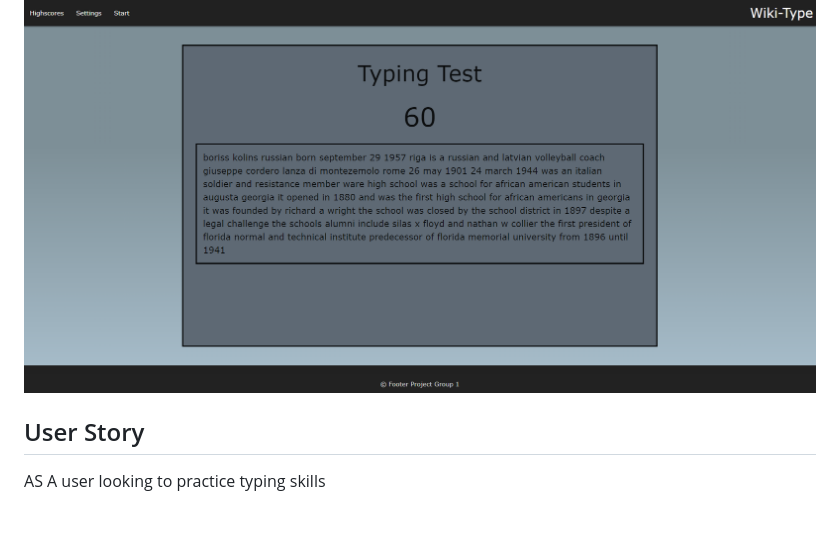
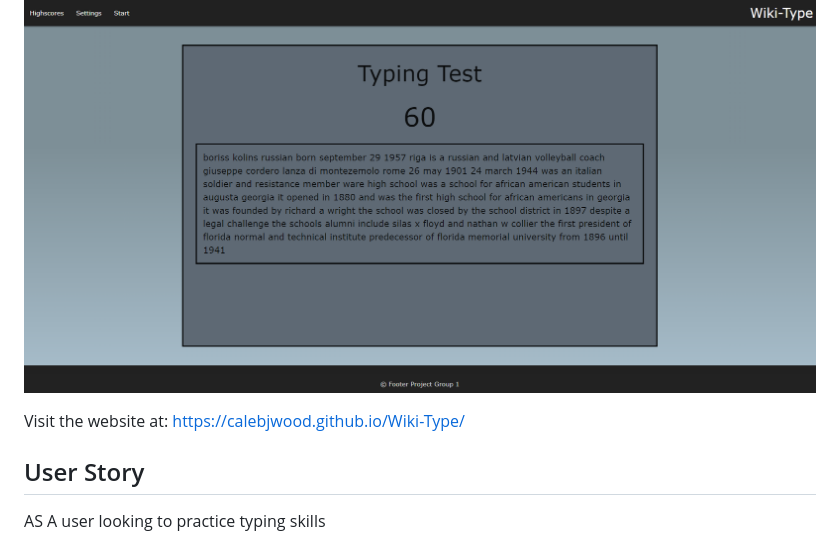
Before and after one commit to Calebjwood/Wiki-Type, a Markdown page: README.md, the part around the change. Drawn GitHub-style; blank space fills up the shorter version.

```diff
--- a/README.md
+++ b/README.md
@@ -1,6 +1,8 @@
 # WIKI-TYPE SPEED TEST APPLICATION
 
 ![Application Layout upon Page Load](./assets/images/overview.png)
+
+Visit the website at: https://calebjwood.github.io/Wiki-Type/
 
 ## User Story ##
 AS A user looking to practice typing skills
```
